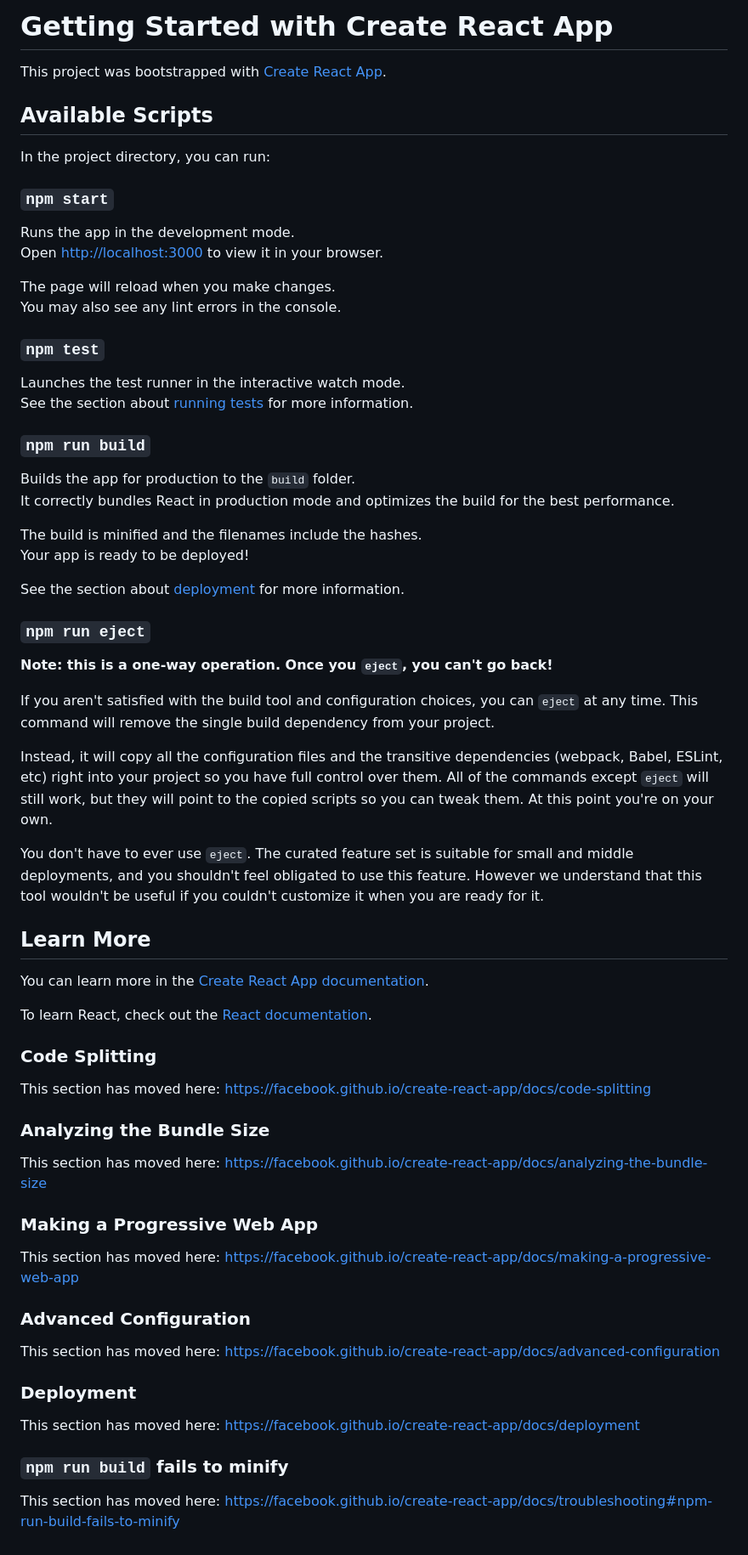
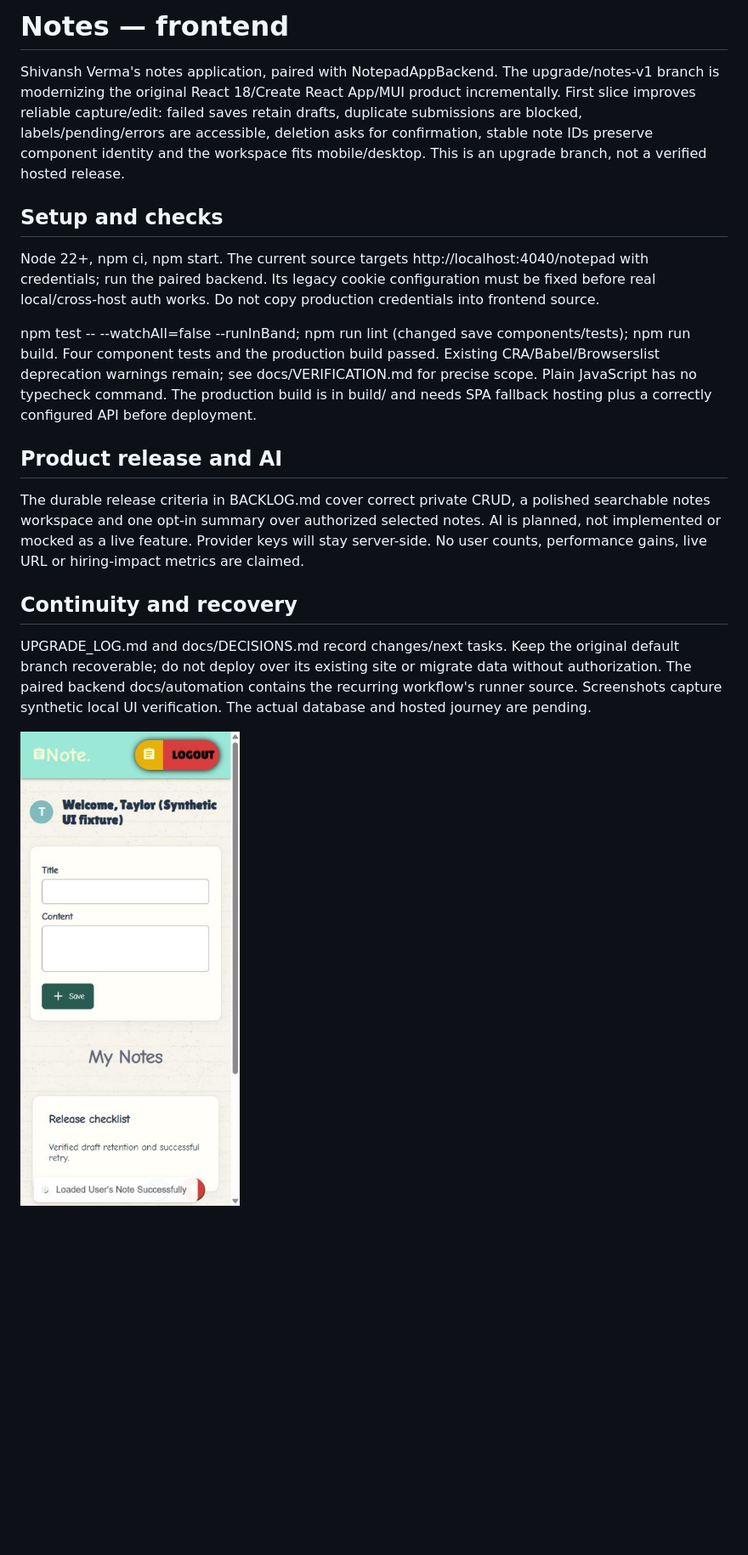
Before and after one commit to shivansh-verma13/MERN-NotePadApp-Frontend, a Markdown page: README.md, the part around the change. Shown at 85% size. Drawn GitHub-style; pictures changed too: docs/screenshots/mobile-save.png (added); blank space fills up the shorter version.

```diff
--- a/README.md
+++ b/README.md
@@ -1,70 +1,16 @@
-# Getting Started with Create React App
+# Notes — frontend
 
-This project was bootstrapped with [Create React App](https://github.com/facebook/create-react-app).
+Shivansh Verma's notes application, paired with NotepadAppBackend. The upgrade/notes-v1 branch is modernizing the original React 18/Create React App/MUI product incrementally. First slice improves reliable capture/edit: failed saves retain drafts, duplicate submissions are blocked, labels/pending/errors are accessible, deletion asks for confirmation, stable note IDs preserve component identity and the workspace fits mobile/desktop. This is an upgrade branch, not a verified hosted release.
 
-## Available Scripts
+## Setup and checks
+Node 22+, npm ci, npm start. The current source targets http://localhost:4040/notepad with credentials; run the paired backend. Its legacy cookie configuration must be fixed before real local/cross-host auth works. Do not copy production credentials into frontend source.
 
-In the project directory, you can run:
+npm test -- --watchAll=false --runInBand; npm run lint (changed save components/tests); npm run build. Four component tests and the production build passed. Existing CRA/Babel/Browserslist deprecation warnings remain; see docs/VERIFICATION.md for precise scope. Plain JavaScript has no typecheck command. The production build is in build/ and needs SPA fallback hosting plus a correctly configured API before deployment.
 
-### `npm start`
+## Product release and AI
+The durable release criteria in BACKLOG.md cover correct private CRUD, a polished searchable notes workspace and one opt-in summary over authorized selected notes. AI is planned, not implemented or mocked as a live feature. Provider keys will stay server-side. No user counts, performance gains, live URL or hiring-impact metrics are claimed.
 
-Runs the app in the development mode.\
-Open [http://localhost:3000](http://localhost:3000) to view it in your browser.
+## Continuity and recovery
+UPGRADE_LOG.md and docs/DECISIONS.md record changes/next tasks. Keep the original default branch recoverable; do not deploy over its existing site or migrate data without authorization. The paired backend docs/automation contains the recurring workflow's runner source. Screenshots capture synthetic local UI verification. The actual database and hosted journey are pending.
 
-The page will reload when you make changes.\
-You may also see any lint errors in the console.
-
-### `npm test`
-
-Launches the test runner in the interactive watch mode.\
-See the section about [running tests](https://facebook.github.io/create-react-app/docs/running-tests) for more information.
-
-### `npm run build`
-
-Builds the app for production to the `build` folder.\
-It correctly bundles React in production mode and optimizes the build for the best performance.
-
-The build is minified and the filenames include the hashes.\
-Your app is ready to be deployed!
-
-See the section about [deployment](https://facebook.github.io/create-react-app/docs/deployment) for more information.
-
-### `npm run eject`
-
-**Note: this is a one-way operation. Once you `eject`, you can't go back!**
-
-If you aren't satisfied with the build tool and configuration choices, you can `eject` at any time. This command will remove the single build dependency from your project.
-
-Instead, it will copy all the configuration files and the transitive dependencies (webpack, Babel, ESLint, etc) right into your project so you have full control over them. All of the commands except `eject` will still work, but they will point to the copied scripts so you can tweak them. At this point you're on your own.
-
-You don't have to ever use `eject`. The curated feature set is suitable for small and middle deployments, and you shouldn't feel obligated to use this feature. However we understand that this tool wouldn't be useful if you couldn't customize it when you are ready for it.
-
-## Learn More
-
-You can learn more in the [Create React App documentation](https://facebook.github.io/create-react-app/docs/getting-started).
-
-To learn React, check out the [React documentation](https://reactjs.org/).
-
-### Code Splitting
-
-This section has moved here: [https://facebook.github.io/create-react-app/docs/code-splitting](https://facebook.github.io/create-react-app/docs/code-splitting)
-
-### Analyzing the Bundle Size
-
-This section has moved here: [https://facebook.github.io/create-react-app/docs/analyzing-the-bundle-size](https://facebook.github.io/create-react-app/docs/analyzing-the-bundle-size)
-
-### Making a Progressive Web App
-
-This section has moved here: [https://facebook.github.io/create-react-app/docs/making-a-progressive-web-app](https://facebook.github.io/create-react-app/docs/making-a-progressive-web-app)
-
-### Advanced Configuration
-
-This section has moved here: [https://facebook.github.io/create-react-app/docs/advanced-configuration](https://facebook.github.io/create-react-app/docs/advanced-configuration)
-
-### Deployment
-
-This section has moved here: [https://facebook.github.io/create-react-app/docs/deployment](https://facebook.github.io/create-react-app/docs/deployment)
-
-### `npm run build` fails to minify
-
-This section has moved here: [https://facebook.github.io/create-react-app/docs/troubleshooting#npm-run-build-fails-to-minify](https://facebook.github.io/create-react-app/docs/troubleshooting#npm-run-build-fails-to-minify)
+![Actual synthetic mobile save verification](docs/screenshots/mobile-save.png)
```
Also changed, not shown: BACKLOG.md (added, +27 -0 lines), UPGRADE_LOG.md (added, +8 -0 lines), docs/DECISIONS.md (added, +13 -0 lines), docs/VERIFICATION.md (added, +7 -0 lines), docs/screenshots/desktop-save.png (added), 9 other files.
